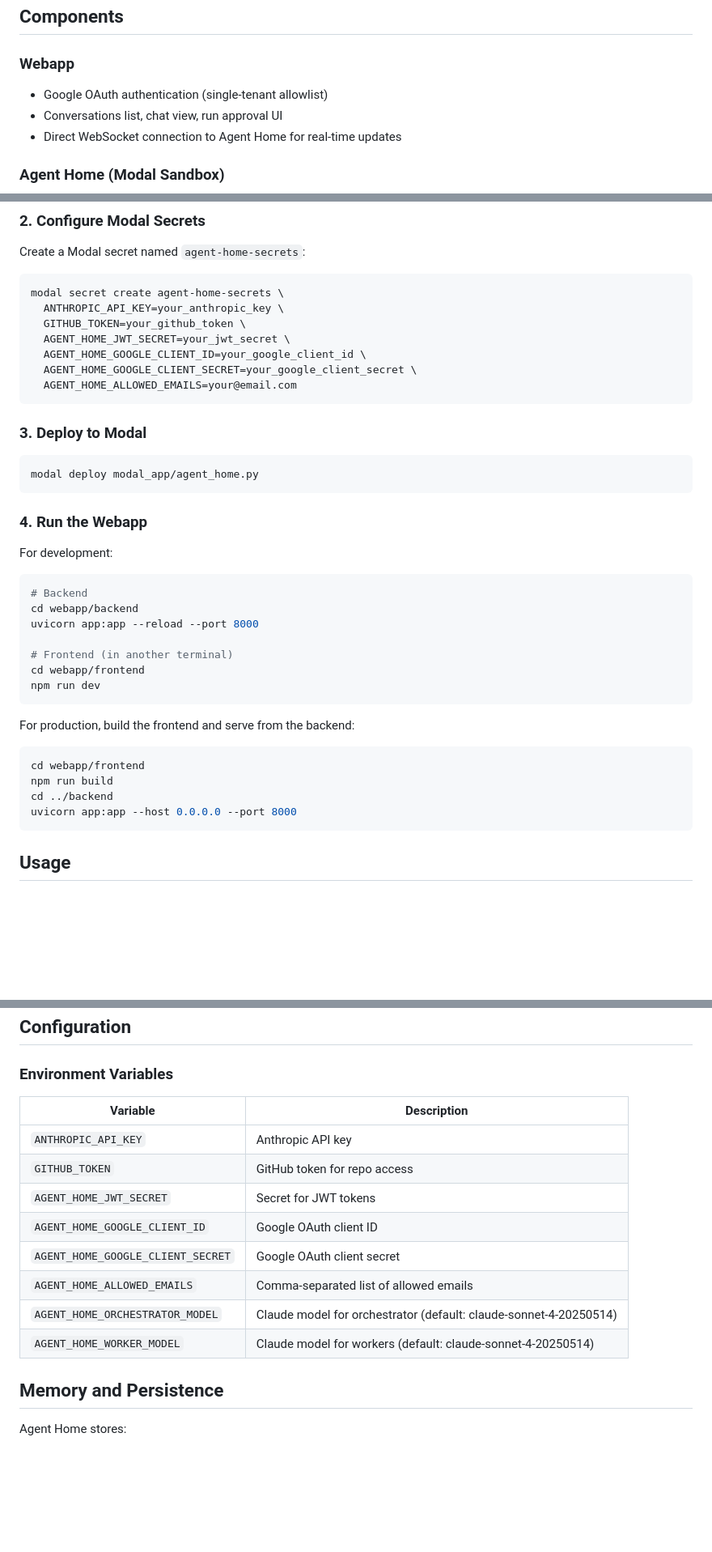
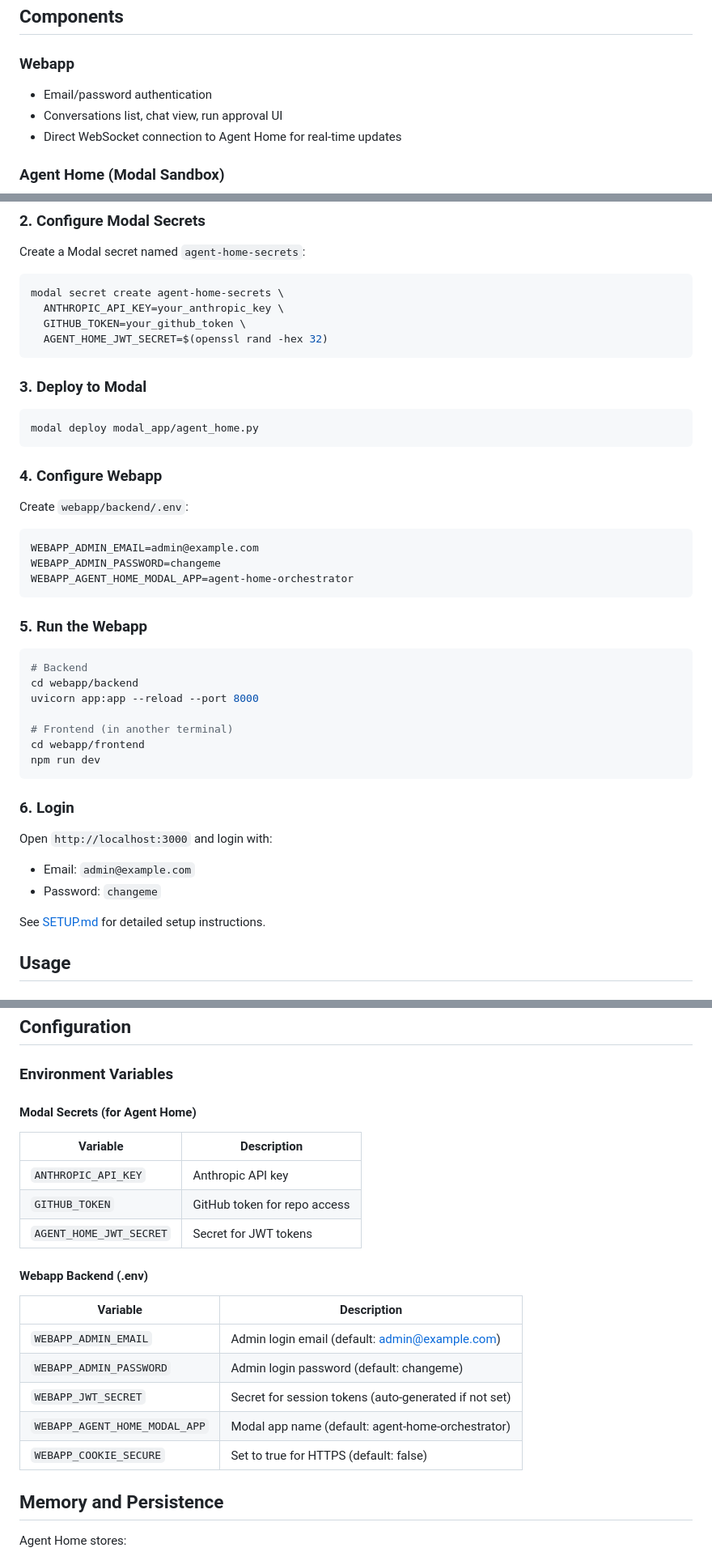
Before and after one commit to tonychenxyz/manus-but-on-modal, a Markdown page: README.md, 3 parts joined by grey strips. Shown at 81% size. Rendered like a GitHub page; blank space fills up the shorter version.

Commit message:
Update README to remove Google OAuth references

````diff
--- a/README.md
+++ b/README.md
@@ -44,7 +44,7 @@ Agent Home is a system that provides:
 
 ### Webapp
 
-- Google OAuth authentication (single-tenant allowlist)
+- Email/password authentication
 - Conversations list, chat view, run approval UI
 - Direct WebSocket connection to Agent Home for real-time updates
 
@@ -90,10 +89,7 @@ Create a Modal secret named `agent-home-secrets`:
 modal secret create agent-home-secrets \
   ANTHROPIC_API_KEY=your_anthropic_key \
   GITHUB_TOKEN=your_github_token \
-  AGENT_HOME_JWT_SECRET=your_jwt_secret \
-  AGENT_HOME_GOOGLE_CLIENT_ID=your_google_client_id \
-  AGENT_HOME_GOOGLE_CLIENT_SECRET=your_google_client_secret \
-  AGENT_HOME_ALLOWED_EMAILS=your@email.com
+  AGENT_HOME_JWT_SECRET=$(openssl rand -hex 32)
 ```
 
 ### 3. Deploy to Modal
@@ -102,9 +98,17 @@ modal secret create agent-home-secrets \
 modal deploy modal_app/agent_home.py
 ```
 
-### 4. Run the Webapp
+### 4. Configure Webapp
 
-For development:
+Create `webapp/backend/.env`:
+
+```bash
+WEBAPP_ADMIN_EMAIL=admin@example.com
+WEBAPP_ADMIN_PASSWORD=changeme
+WEBAPP_AGENT_HOME_MODAL_APP=agent-home-orchestrator
+```
+
+### 5. Run the Webapp
 
 ```bash
 # Backend
@@ -116,14 +120,13 @@ cd webapp/frontend
 npm run dev
 ```
 
-For production, build the frontend and serve from the backend:
+### 6. Login
 
-```bash
-cd webapp/frontend
-npm run build
-cd ../backend
-uvicorn app:app --host 0.0.0.0 --port 8000
-```
+Open `http://localhost:3000` and login with:
+- Email: `admin@example.com`
+- Password: `changeme`
+
+See [SETUP.md](SETUP.md) for detailed setup instructions.
 
 ## Usage
 
@@ -195,16 +198,23 @@ Connect to `/v1/stream?conversation_id={id}&token={token}` to receive real-time
 
 ### Environment Variables
 
+#### Modal Secrets (for Agent Home)
+
 | Variable | Description |
 |----------|-------------|
 | `ANTHROPIC_API_KEY` | Anthropic API key |
 | `GITHUB_TOKEN` | GitHub token for repo access |
 | `AGENT_HOME_JWT_SECRET` | Secret for JWT tokens |
-| `AGENT_HOME_GOOGLE_CLIENT_ID` | Google OAuth client ID |
-| `AGENT_HOME_GOOGLE_CLIENT_SECRET` | Google OAuth client secret |
-| `AGENT_HOME_ALLOWED_EMAILS` | Comma-separated list of allowed emails |
-| `AGENT_HOME_ORCHESTRATOR_MODEL` | Claude model for orchestrator (default: claude-sonnet-4-20250514) |
-| `AGENT_HOME_WORKER_MODEL` | Claude model for workers (default: claude-sonnet-4-20250514) |
+
+#### Webapp Backend (.env)
+
+| Variable | Description |
+|----------|-------------|
+| `WEBAPP_ADMIN_EMAIL` | Admin login email (default: admin@example.com) |
+| `WEBAPP_ADMIN_PASSWORD` | Admin login password (default: changeme) |
+| `WEBAPP_JWT_SECRET` | Secret for session tokens (auto-generated if not set) |
+| `WEBAPP_AGENT_HOME_MODAL_APP` | Modal app name (default: agent-home-orchestrator) |
+| `WEBAPP_COOKIE_SECURE` | Set to true for HTTPS (default: false) |
 
 ## Memory and Persistence
 
````
Also changed, not shown: other parts of README.md (+1 -2 lines).
